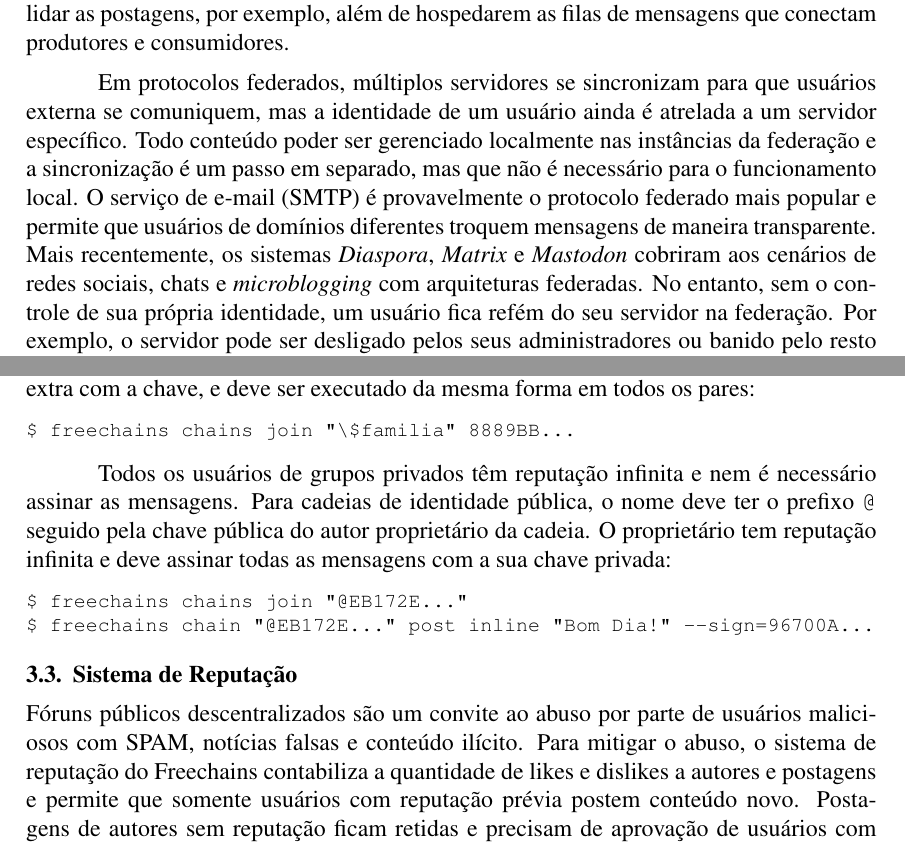
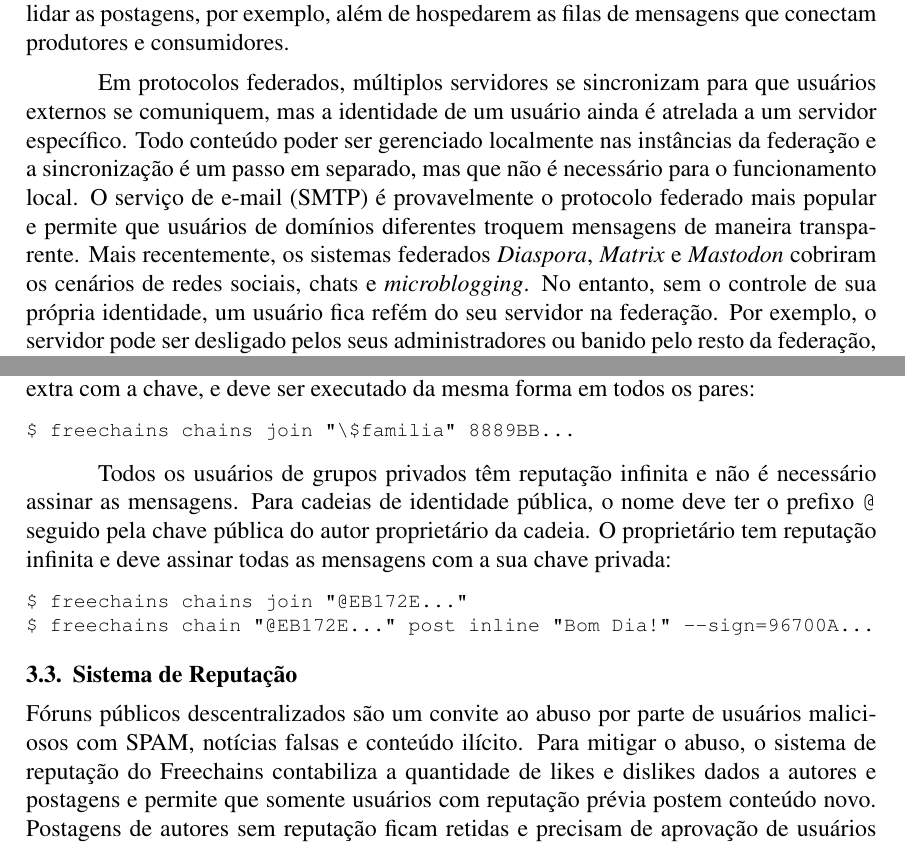
Before and after one commit to fsantanna-no/sbseg-2020, a LaTeX paper (sbc-template.tex): two parts of pages 2 and 6 of 8, joined at a grey line, cut so that both start at the same text. Compiled offline with pdfLaTeX.

Commit message:
Correções dos revisores.

```diff
--- a/sbc-template.tex
+++ b/sbc-template.tex
@@ -210,7 +210,7 @@ notícias falsas, conteúdo legal e etc.
 %\subsection{Protocolos e Aplicações Federadas}
 
 Em protocolos federados, múltiplos servidores se sincronizam para que usuários
-externa se comuniquem, mas a identidade de um usuário ainda é atrelada a um
+externos se comuniquem, mas a identidade de um usuário ainda é atrelada a um
 servidor específico.
 Todo conteúdo poder ser gerenciado localmente nas instâncias da federação e a
 sincronização é um passo em separado, mas que não é necessário para o
@@ -219,9 +219,9 @@ funcionamento local.
 O serviço de e-mail (SMTP) é provavelmente o protocolo federado mais popular e
 permite que usuários de domínios diferentes troquem mensagens de maneira
 transparente.
-Mais recentemente, os sistemas \emph{Diaspora}, \emph{Matrix} e \emph{Mastodon}
-cobriram aos cenários de redes sociais, chats e \emph{microblogging} com
-arquiteturas federadas.
+Mais recentemente, os sistemas federados \emph{Diaspora}, \emph{Matrix} e
+\emph{Mastodon} cobriram os cenários de redes sociais, chats e
+\emph{microblogging}.
 %No entanto, a identidade de um usuário não é portável, ou seja, está atrelada a
 %um servidor específico e não pode ser usada transparentemente em outros.
 %, que inclusive podem ter homônimos ativos.
@@ -578,7 +578,7 @@ $ freechains chains join "\$familia" 8889BB...
 \end{verbatim}
 }
 
-Todos os usuários de grupos privados têm reputação infinita e nem é necessário
+Todos os usuários de grupos privados têm reputação infinita e não é necessário
 assinar as mensagens.
 %
 Para cadeias de identidade pública, o nome deve ter o prefixo \texttt{@}
@@ -599,7 +599,7 @@ $ freechains chain "@EB172E..." post inline "Bom Dia!" --sign=96700A...
 Fóruns públicos descentralizados são um convite ao abuso por parte de usuários
 maliciosos com SPAM, notícias falsas e conteúdo ilícito.
 Para mitigar o abuso, o sistema de reputação do \FC contabiliza a quantidade de
-likes e dislikes a autores e postagens e permite que somente usuários com
+likes e dislikes dados a autores e postagens e permite que somente usuários com
 reputação prévia postem conteúdo novo.
 Postagens de autores sem reputação ficam retidas e precisam de aprovação de
 usuários com reputação.
```
Also changed, not shown: sbc-template.pdf.
